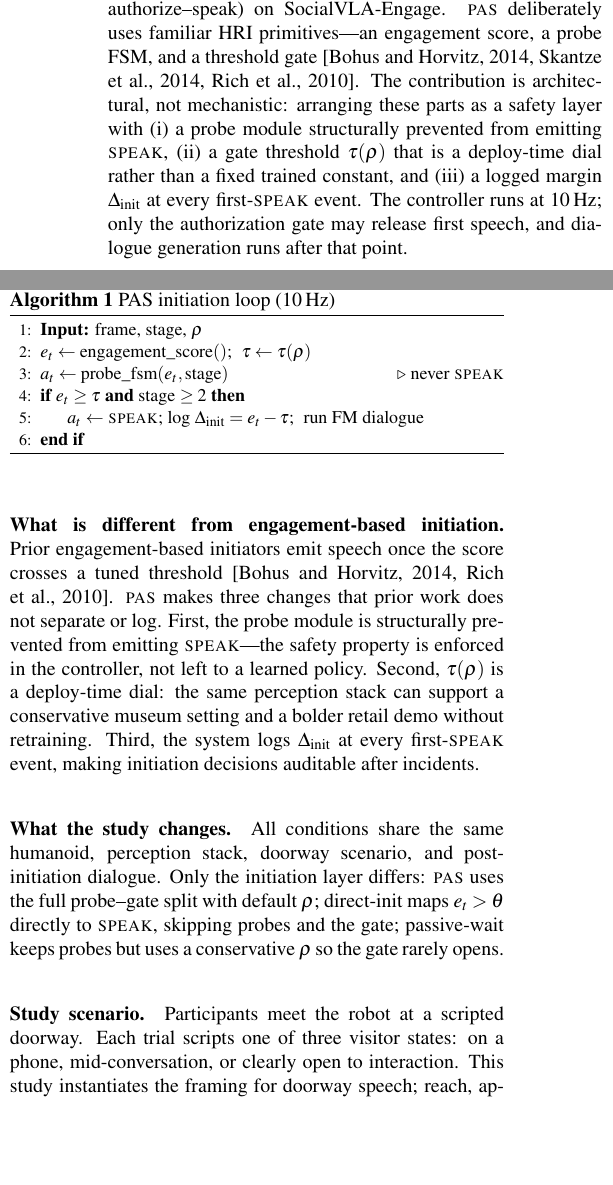
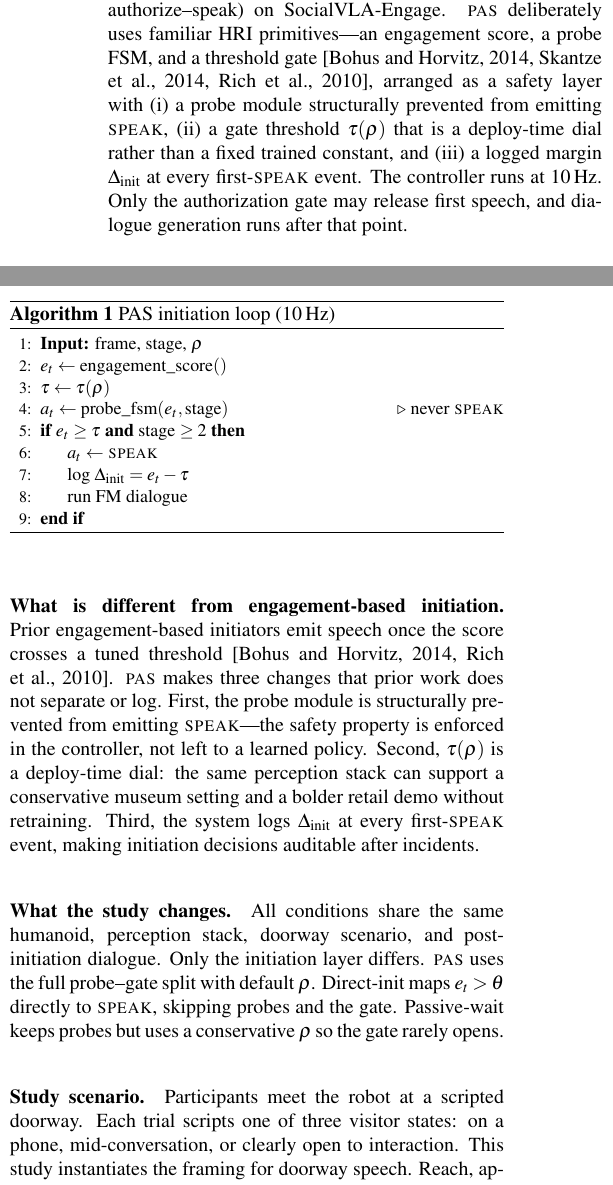
Before and after one commit to zhijinMeng/rss2026-initiation-safety, a LaTeX paper (main.tex, which reads text/pas.tex): two parts of the columns of page 3 of 5, joined at a grey line, cut so that both start at the same text, the shorter picture padded with empty space. Compiled offline with pdfLaTeX.

Commit message:
Refine PAS section wording and structure.
Co-authored-by: Cursor <cursoragent@cursor.com>

```diff
--- a/text/pas.tex
+++ b/text/pas.tex
@@ -1,13 +1,12 @@
 We implement initiation authorization as \textsc{pas}
 (probe--authorize--speak) on SocialVLA-Engage. \textsc{pas} deliberately
 uses familiar HRI primitives---an engagement score, a probe FSM, and a
-threshold gate \citep{bohus2014,skantze2014speech,rich2010}. The
-contribution is architectural, not mechanistic: arranging these parts as
+threshold gate \citep{bohus2014,skantze2014speech,rich2010}, arranged as
 a safety layer with (i) a probe module structurally prevented from
 emitting \textsc{speak}, (ii) a gate threshold $\tau(\rho)$ that is a
 deploy-time dial rather than a fixed trained constant, and (iii) a
 logged margin $\Delta_{\text{init}}$ at every first-\textsc{speak}
-event. The controller runs at 10\,Hz; only the authorization gate may
+event. The controller runs at 10\,Hz. Only the authorization gate may
 release first speech, and dialogue generation runs after that point.
 
 \paragraph{Runtime split.} Each cycle has three steps.
@@ -43,13 +42,14 @@ margin $\Delta_{\text{init}} = e_t - \tau(\rho)$ at first
 \small
 \begin{algorithmic}[1]
 \State \textbf{Input:} frame, stage, $\rho$
-\State $e_t \leftarrow \text{engagement\_score}()$;\;
-  $\tau \leftarrow \tau(\rho)$
+\State $e_t \leftarrow \text{engagement\_score}()$
+\State $\tau \leftarrow \tau(\rho)$
 \State $a_t \leftarrow \text{probe\_fsm}(e_t,\text{stage})$
 \Comment{never \textsc{speak}}
 \If{$e_t \geq \tau$ \textbf{and} stage $\geq 2$}
-  \State $a_t \leftarrow$ \textsc{speak}; log $\Delta_{\text{init}} = e_t - \tau$;\;
-  run FM dialogue
+  \State $a_t \leftarrow$ \textsc{speak}
+  \State log $\Delta_{\text{init}} = e_t - \tau$
+  \State run FM dialogue
 \EndIf
 \end{algorithmic}
 \end{algorithm}
@@ -68,17 +68,17 @@ after incidents.
 
 \paragraph{What the study changes.} All conditions share the same
 humanoid, perception stack, doorway scenario, and post-initiation
-dialogue. Only the initiation layer differs:
-\textsc{pas} uses the full probe--gate split with default $\rho$;
-direct-init maps $e_t > \theta$ directly to \textsc{speak}, skipping
-probes and the gate;
-passive-wait keeps probes but uses a conservative $\rho$ so the gate
+dialogue. Only the initiation layer differs.
+\textsc{pas} uses the full probe--gate split with default $\rho$.
+Direct-init maps $e_t > \theta$ directly to \textsc{speak}, skipping
+probes and the gate.
+Passive-wait keeps probes but uses a conservative $\rho$ so the gate
 rarely opens.
 
 \paragraph{Study scenario.} Participants meet the robot at a scripted
 doorway. Each trial scripts one of three visitor states: on a phone,
 mid-conversation, or clearly open to interaction. This study
-instantiates the framing for doorway speech; reach, approach, and
+instantiates the framing for doorway speech. Reach, approach, and
 multi-party authorization are deferred to future work (\S\ref{sec:futurework}).
 Sessions log probe actions, gate state, stage, $\Delta_{\text{init}}$ at
 first \textsc{speak}, and user-reported awkwardness, success, and
```
Also changed, not shown: text/pas.tex (4 more changed lines).
